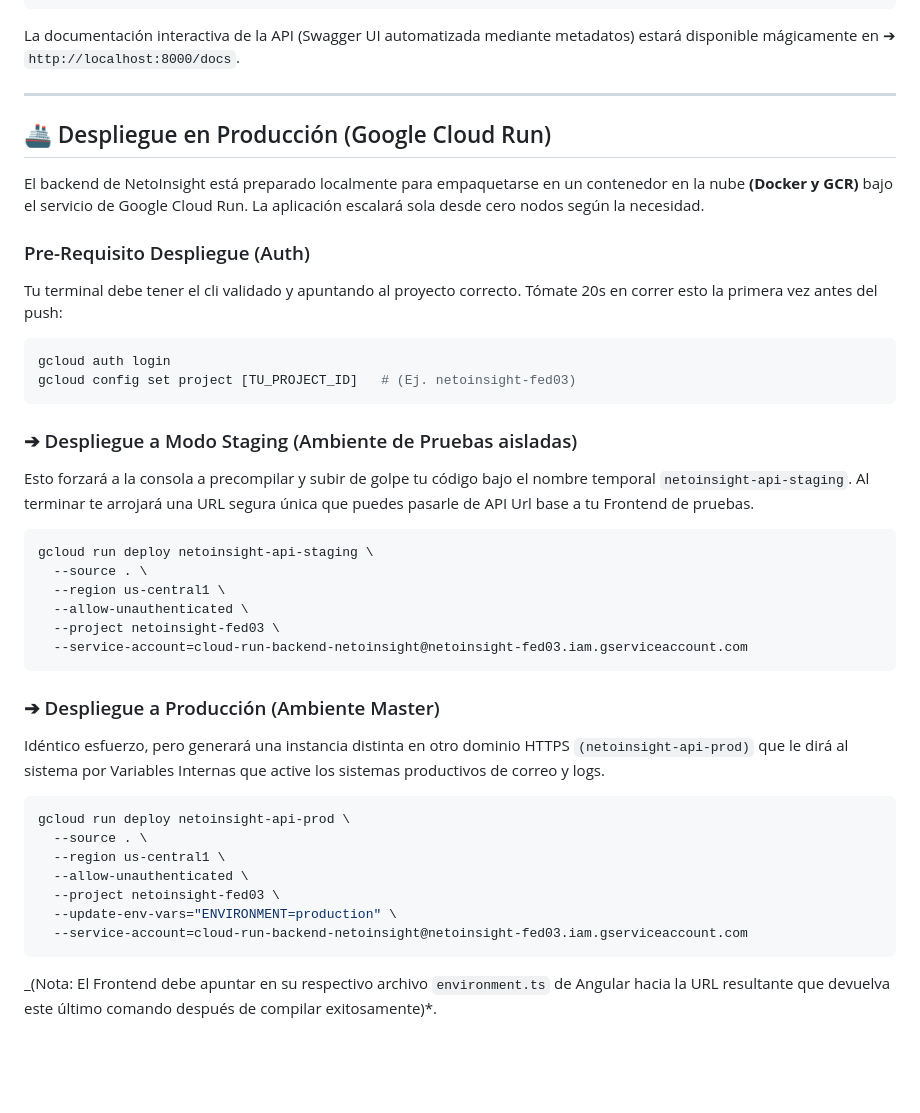
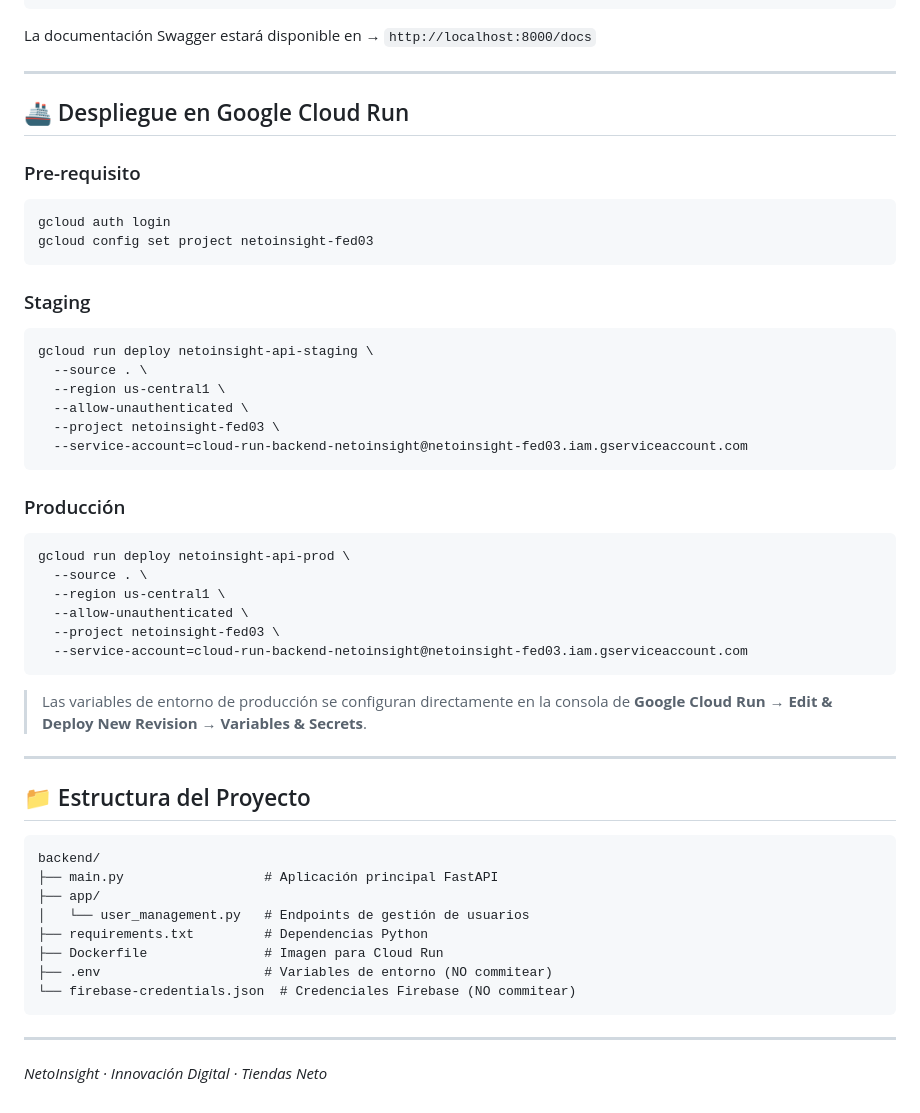
Before and after one commit to alejandrosanchezvi/NetoInsight, a Markdown page: backend/README.md, the part around one of its changes. Rendered like a GitHub page; blank space fills up the shorter version.

````diff
--- a/backend/README.md
+++ b/backend/README.md
@@ -75,26 +67,20 @@ Para inicializar de forma asíncrona la escucha en tu puerto `8000` con `Hot-Rel
 uvicorn main:app --reload --port 8000
 ```
 
-La documentación interactiva de la API (Swagger UI automatizada mediante metadatos) estará disponible mágicamente en ➔ `http://localhost:8000/docs`.
+La documentación Swagger estará disponible en → `http://localhost:8000/docs`
 
 ---
 
-## 🚢 Despliegue en Producción (Google Cloud Run)
+## 🚢 Despliegue en Google Cloud Run
 
-El backend de NetoInsight está preparado localmente para empaquetarse en un contenedor en la nube **(Docker y GCR)** bajo el servicio de Google Cloud Run. La aplicación escalará sola desde cero nodos según la necesidad.
-
-### Pre-Requisito Despliegue (Auth)
-
-Tu terminal debe tener el cli validado y apuntando al proyecto correcto. Tómate 20s en correr esto la primera vez antes del push:
+### Pre-requisito
 
 ```bash
 gcloud auth login
-gcloud config set project [TU_PROJECT_ID]   # (Ej. netoinsight-fed03)
+gcloud config set project netoinsight-fed03
 ```
 
-### ➔ Despliegue a Modo Staging (Ambiente de Pruebas aisladas)
-
-Esto forzará a la consola a precompilar y subir de golpe tu código bajo el nombre temporal `netoinsight-api-staging`. Al terminar te arrojará una URL segura única que puedes pasarle de API Url base a tu Frontend de pruebas.
+### Staging
 
 ```bash
 gcloud run deploy netoinsight-api-staging \
@@ -105,9 +91,7 @@ gcloud run deploy netoinsight-api-staging \
   --service-account=cloud-run-backend-netoinsight@netoinsight-fed03.iam.gserviceaccount.com
 ```
 
-### ➔ Despliegue a Producción (Ambiente Master)
-
-Idéntico esfuerzo, pero generará una instancia distinta en otro dominio HTTPS `(netoinsight-api-prod)` que le dirá al sistema por Variables Internas que active los sistemas productivos de correo y logs.
+### Producción
 
 ```bash
 gcloud run deploy netoinsight-api-prod \
@@ -115,8 +99,26 @@ gcloud run deploy netoinsight-api-prod \
   --region us-central1 \
   --allow-unauthenticated \
   --project netoinsight-fed03 \
-  --update-env-vars="ENVIRONMENT=production" \
   --service-account=cloud-run-backend-netoinsight@netoinsight-fed03.iam.gserviceaccount.com
 ```
 
-_(Nota: El Frontend debe apuntar en su respectivo archivo `environment.ts` de Angular hacia la URL resultante que devuelva este último comando después de compilar exitosamente)*.
+> Las variables de entorno de producción se configuran directamente en la consola de **Google Cloud Run → Edit & Deploy New Revision → Variables & Secrets**.
+
+---
+
+## 📁 Estructura del Proyecto
+
+```
+backend/
+├── main.py                  # Aplicación principal FastAPI
+├── app/
+│   └── user_management.py   # Endpoints de gestión de usuarios
+├── requirements.txt         # Dependencias Python
+├── Dockerfile               # Imagen para Cloud Run
+├── .env                     # Variables de entorno (NO commitear)
+└── firebase-credentials.json  # Credenciales Firebase (NO commitear)
+```
+
+---
+
+*NetoInsight · Innovación Digital · Tiendas Neto*
````
Also changed, not shown: other parts of backend/README.md (+42 -50 lines), frontend/README.md (+76 -48 lines).
